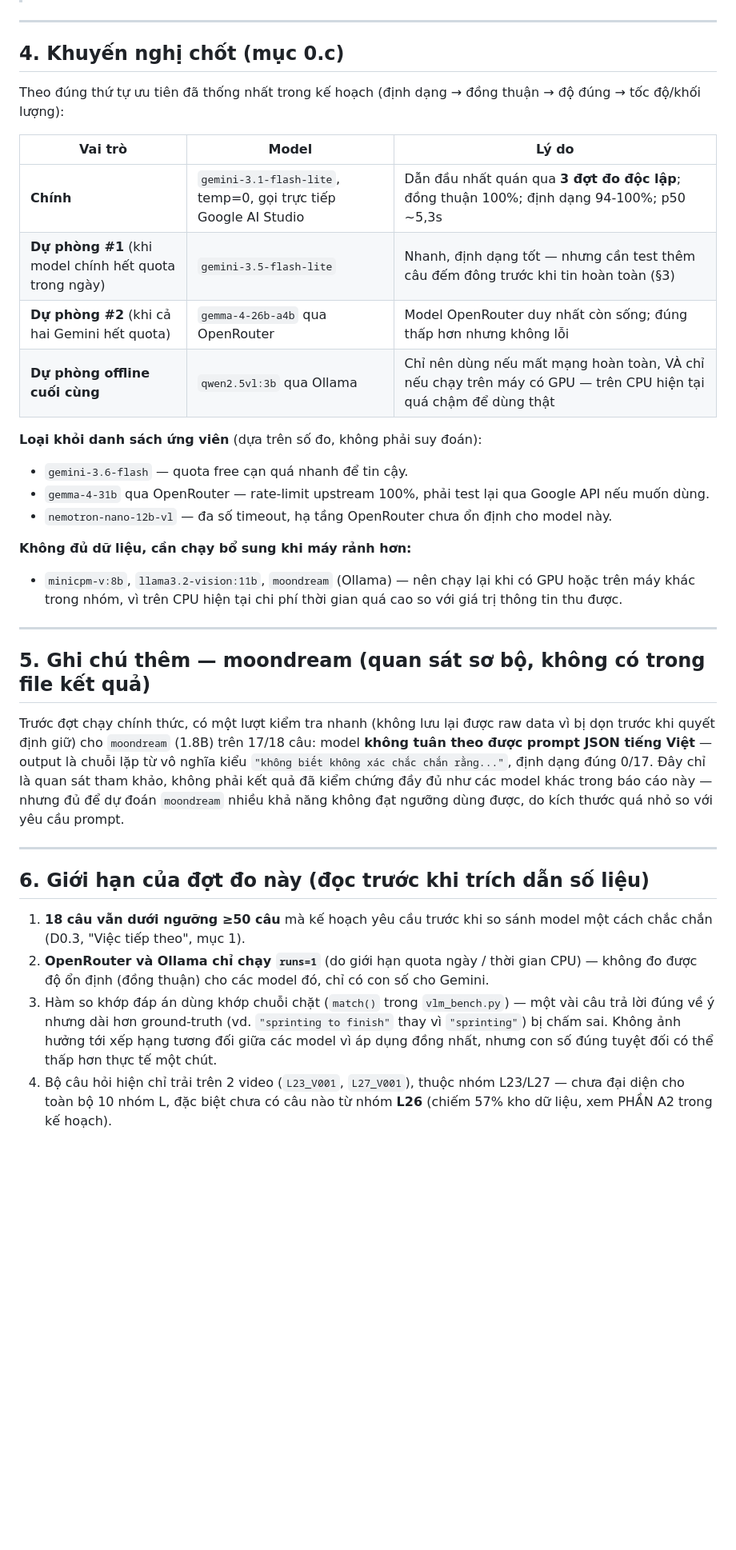
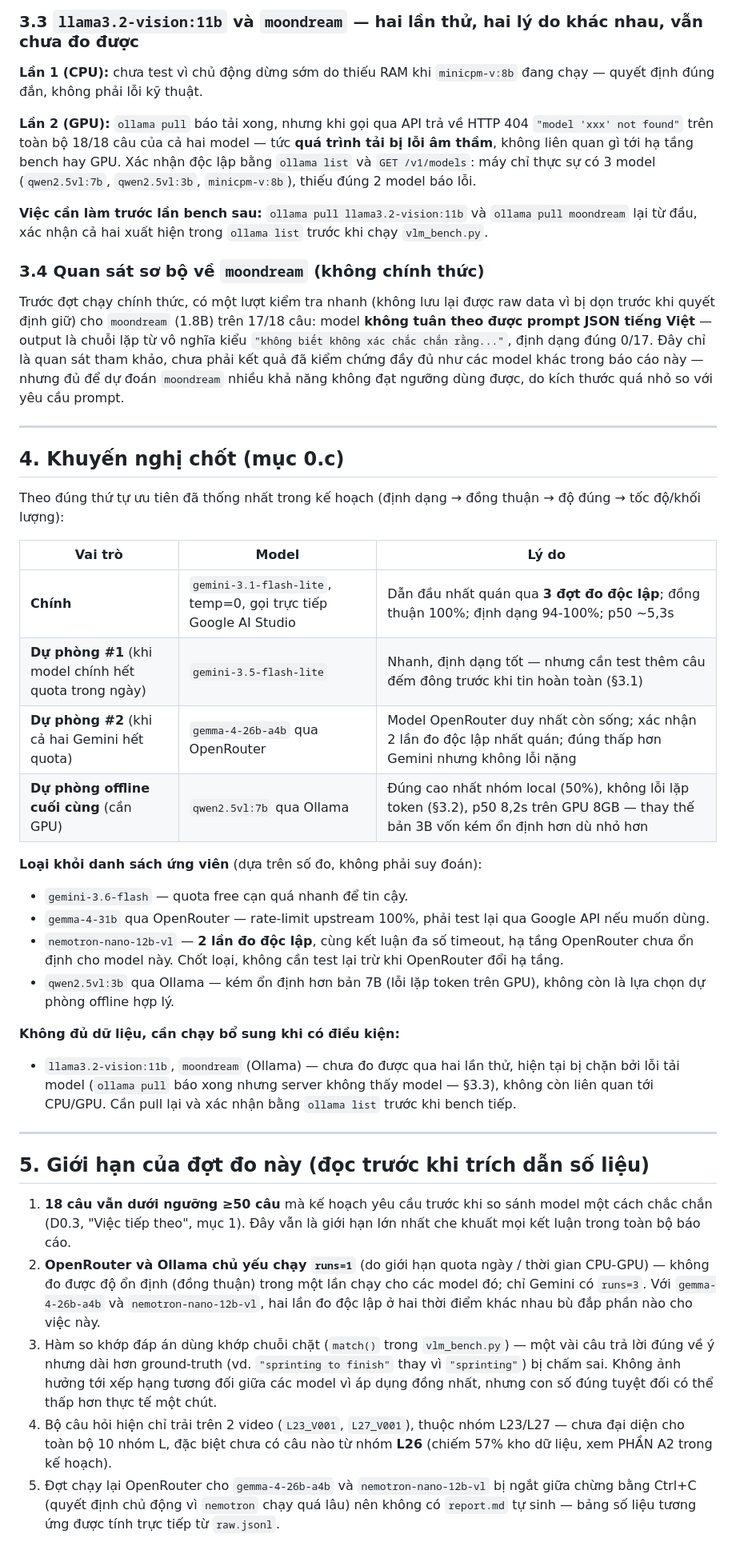
Before and after one commit to QuocKhanhDev-it/AIC_2026_FirstDance, a Markdown page: Test VLM AIC/BAO_CAO_BENCH_VLM_2026-08-07.md, the part around one of its changes. Shown at 80% size. Drawn GitHub-style; blank space fills up the shorter version.

Commit message:
docs: cập nhật báo cáo benchmark VLM

```diff
--- a/Test VLM AIC/BAO_CAO_BENCH_VLM_2026-08-07.md
+++ b/Test VLM AIC/BAO_CAO_BENCH_VLM_2026-08-07.md
@@ -116,3 +157,29 @@ không phải toàn bộ output.
+### 3.3 `llama3.2-vision:11b` và `moondream` — hai lần thử, hai lý do khác nhau, vẫn chưa đo được
+
+**Lần 1 (CPU):** chưa test vì chủ động dừng sớm do thiếu RAM khi
+`minicpm-v:8b` đang chạy — quyết định đúng đắn, không phải lỗi kỹ thuật.
+
+**Lần 2 (GPU):** `ollama pull` báo tải xong, nhưng khi gọi qua API trả về
+HTTP 404 `"model 'xxx' not found"` trên toàn bộ 18/18 câu của cả hai model —
+tức **quá trình tải bị lỗi âm thầm**, không liên quan gì tới hạ tầng bench
+hay GPU. Xác nhận độc lập bằng `ollama list` và `GET /v1/models`: máy chỉ
+thực sự có 3 model (`qwen2.5vl:7b`, `qwen2.5vl:3b`, `minicpm-v:8b`), thiếu
+đúng 2 model báo lỗi.
+
+**Việc cần làm trước lần bench sau:** `ollama pull llama3.2-vision:11b` và
+`ollama pull moondream` lại từ đầu, xác nhận cả hai xuất hiện trong `ollama
+list` trước khi chạy `vlm_bench.py`.
+
+### 3.4 Quan sát sơ bộ về `moondream` (không chính thức)
+
+Trước đợt chạy chính thức, có một lượt kiểm tra nhanh (không lưu lại được
+raw data vì bị dọn trước khi quyết định giữ) cho `moondream` (1.8B) trên
+17/18 câu: model **không tuân theo được prompt JSON tiếng Việt** — output là
+chuỗi lặp từ vô nghĩa kiểu `"không biết không xác chắc chắn rằng..."`, định
+dạng đúng 0/17. Đây chỉ là quan sát tham khảo, chưa phải kết quả đã kiểm
+chứng đầy đủ như các model khác trong báo cáo này — nhưng đủ để dự đoán
+`moondream` nhiều khả năng không đạt ngưỡng dùng được, do kích thước quá nhỏ
+so với yêu cầu prompt.
 
 ---
 
@@ -124,46 +191,40 @@ thuận → độ đúng → tốc độ/khối lượng):
 | Vai trò | Model | Lý do |
 | --- | --- | --- |
 | **Chính** | `gemini-3.1-flash-lite`, temp=0, gọi trực tiếp Google AI Studio | Dẫn đầu nhất quán qua **3 đợt đo độc lập**; đồng thuận 100%; định dạng 94-100%; p50 ~5,3s |
-| **Dự phòng #1** (khi model chính hết quota trong ngày) | `gemini-3.5-flash-lite` | Nhanh, định dạng tốt — nhưng cần test thêm câu đếm đông trước khi tin hoàn toàn (§3) |
-| **Dự phòng #2** (khi cả hai Gemini hết quota) | `gemma-4-26b-a4b` qua OpenRouter | Model OpenRouter duy nhất còn sống; đúng thấp hơn nhưng không lỗi |
-| **Dự phòng offline cuối cùng** | `qwen2.5vl:3b` qua Ollama | Chỉ nên dùng nếu mất mạng hoàn toàn, VÀ chỉ nếu chạy trên máy có GPU — trên CPU hiện tại quá chậm để dùng thật |
+| **Dự phòng #1** (khi model chính hết quota trong ngày) | `gemini-3.5-flash-lite` | Nhanh, định dạng tốt — nhưng cần test thêm câu đếm đông trước khi tin hoàn toàn (§3.1) |
+| **Dự phòng #2** (khi cả hai Gemini hết quota) | `gemma-4-26b-a4b` qua OpenRouter | Model OpenRouter duy nhất còn sống; xác nhận 2 lần đo độc lập nhất quán; đúng thấp hơn Gemini nhưng không lỗi nặng |
+| **Dự phòng offline cuối cùng** (cần GPU) | `qwen2.5vl:7b` qua Ollama | Đúng cao nhất nhóm local (50%), không lỗi lặp token (§3.2), p50 8,2s trên GPU 8GB — thay thế bản 3B vốn kém ổn định hơn dù nhỏ hơn |
 
 **Loại khỏi danh sách ứng viên** (dựa trên số đo, không phải suy đoán):
 
 - `gemini-3.6-flash` — quota free cạn quá nhanh để tin cậy.
 - `gemma-4-31b` qua OpenRouter — rate-limit upstream 100%, phải test lại qua
   Google API nếu muốn dùng.
-- `nemotron-nano-12b-vl` — đa số timeout, hạ tầng OpenRouter chưa ổn định
-  cho model này.
+- `nemotron-nano-12b-vl` — **2 lần đo độc lập**, cùng kết luận đa số
+  timeout, hạ tầng OpenRouter chưa ổn định cho model này. Chốt loại, không
+  cần test lại trừ khi OpenRouter đổi hạ tầng.
+- `qwen2.5vl:3b` qua Ollama — kém ổn định hơn bản 7B (lỗi lặp token trên
+  GPU), không còn là lựa chọn dự phòng offline hợp lý.
 
-**Không đủ dữ liệu, cần chạy bổ sung khi máy rảnh hơn:**
+**Không đủ dữ liệu, cần chạy bổ sung khi có điều kiện:**
 
-- `minicpm-v:8b`, `llama3.2-vision:11b`, `moondream` (Ollama) — nên chạy lại
-  khi có GPU hoặc trên máy khác trong nhóm, vì trên CPU hiện tại chi phí
-  thời gian quá cao so với giá trị thông tin thu được.
+- `llama3.2-vision:11b`, `moondream` (Ollama) — chưa đo được qua hai lần
+  thử, hiện tại bị chặn bởi lỗi tải model (`ollama pull` báo xong nhưng
+  server không thấy model — §3.3), không còn liên quan tới CPU/GPU. Cần pull
+  lại và xác nhận bằng `ollama list` trước khi bench tiếp.
 
 ---
 
-## 5. Ghi chú thêm — moondream (quan sát sơ bộ, không có trong file kết quả)
-
-Trước đợt chạy chính thức, có một lượt kiểm tra nhanh (không lưu lại được
-raw data vì bị dọn trước khi quyết định giữ) cho `moondream` (1.8B) trên
-17/18 câu: model **không tuân theo được prompt JSON tiếng Việt** — output là
-chuỗi lặp từ vô nghĩa kiểu `"không biết không xác chắc chắn rằng..."`, định
-dạng đúng 0/17. Đây chỉ là quan sát tham khảo, không phải kết quả đã kiểm
-chứng đầy đủ như các model khác trong báo cáo này — nhưng đủ để dự đoán
-`moondream` nhiều khả năng không đạt ngưỡng dùng được, do kích thước quá nhỏ
-so với yêu cầu prompt.
-
----
-
-## 6. Giới hạn của đợt đo này (đọc trước khi trích dẫn số liệu)
+## 5. Giới hạn của đợt đo này (đọc trước khi trích dẫn số liệu)
 
 1. **18 câu vẫn dưới ngưỡng ≥50 câu** mà kế hoạch yêu cầu trước khi so sánh
-   model một cách chắc chắn (D0.3, "Việc tiếp theo", mục 1).
-2. **OpenRouter và Ollama chỉ chạy `runs=1`** (do giới hạn quota ngày /
-   thời gian CPU) — không đo được độ ổn định (đồng thuận) cho các model đó,
-   chỉ có con số cho Gemini.
+   model một cách chắc chắn (D0.3, "Việc tiếp theo", mục 1). Đây vẫn là
+   giới hạn lớn nhất che khuất mọi kết luận trong toàn bộ báo cáo.
+2. **OpenRouter và Ollama chủ yếu chạy `runs=1`** (do giới hạn quota ngày /
+   thời gian CPU-GPU) — không đo được độ ổn định (đồng thuận) trong một lần
+   chạy cho các model đó; chỉ Gemini có `runs=3`. Với `gemma-4-26b-a4b` và
+   `nemotron-nano-12b-vl`, hai lần đo độc lập ở hai thời điểm khác nhau bù
+   đắp phần nào cho việc này.
 3. Hàm so khớp đáp án dùng khớp chuỗi chặt (`match()` trong `vlm_bench.py`)
    — một vài câu trả lời đúng về ý nhưng dài hơn ground-truth (vd.
    `"sprinting to finish"` thay vì `"sprinting"`) bị chấm sai. Không ảnh
@@ -172,4 +233,8 @@ so với yêu cầu prompt.
 4. Bộ câu hỏi hiện chỉ trải trên 2 video (`L23_V001`, `L27_V001`), thuộc
    nhóm L23/L27 — chưa đại diện cho toàn bộ 10 nhóm L, đặc biệt chưa có câu
    nào từ nhóm **L26** (chiếm 57% kho dữ liệu, xem PHẦN A2 trong kế hoạch).
+5. Đợt chạy lại OpenRouter cho `gemma-4-26b-a4b` và `nemotron-nano-12b-vl`
+   bị ngắt giữa chừng bằng Ctrl+C (quyết định chủ động vì `nemotron` chạy
+   quá lâu) nên không có `report.md` tự sinh — bảng số liệu tương ứng được
+   tính trực tiếp từ `raw.jsonl`.
 
```
Also changed, not shown: other parts of Test VLM AIC/BAO_CAO_BENCH_VLM_2026-08-07.md (+117 -72 lines).
